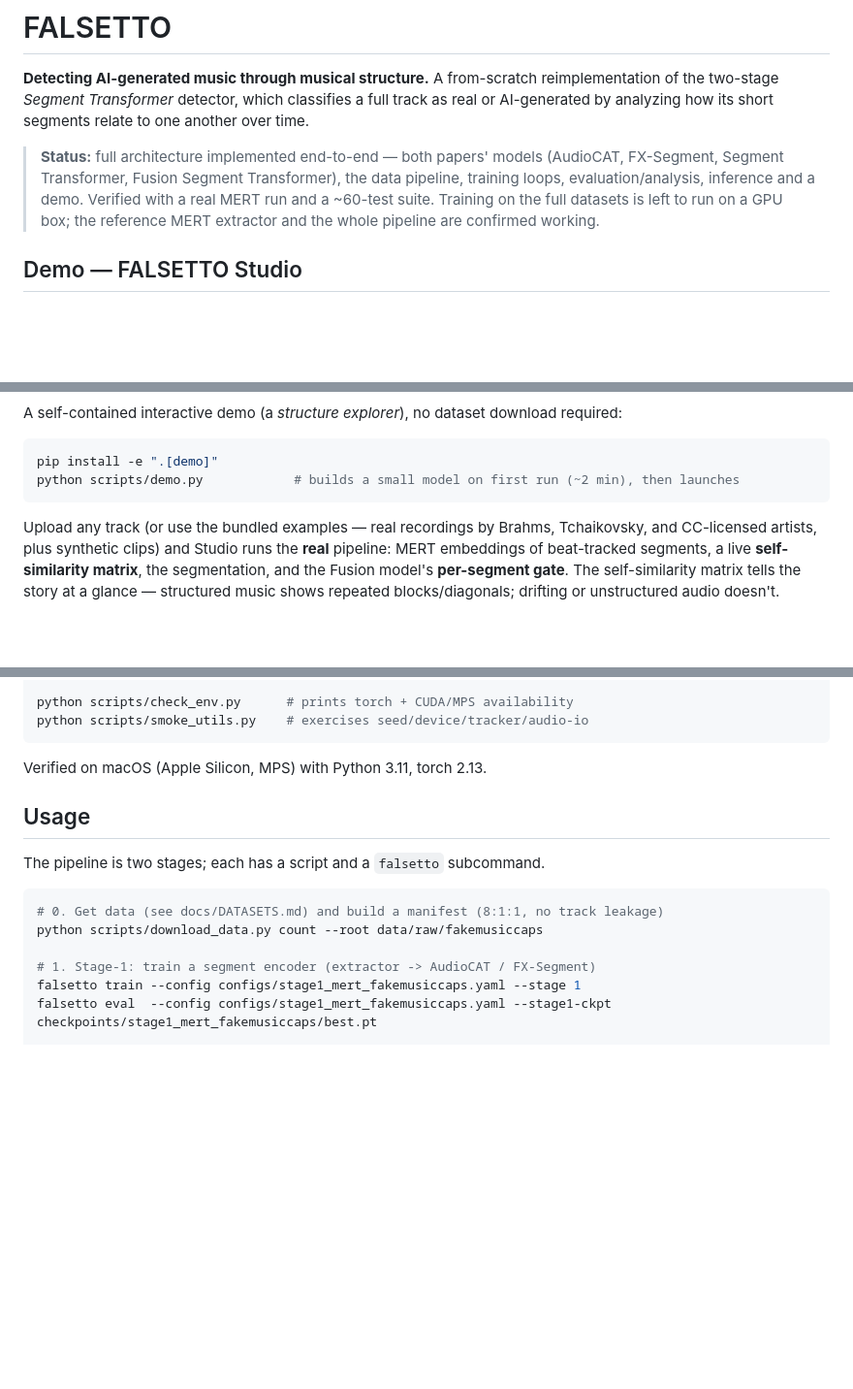
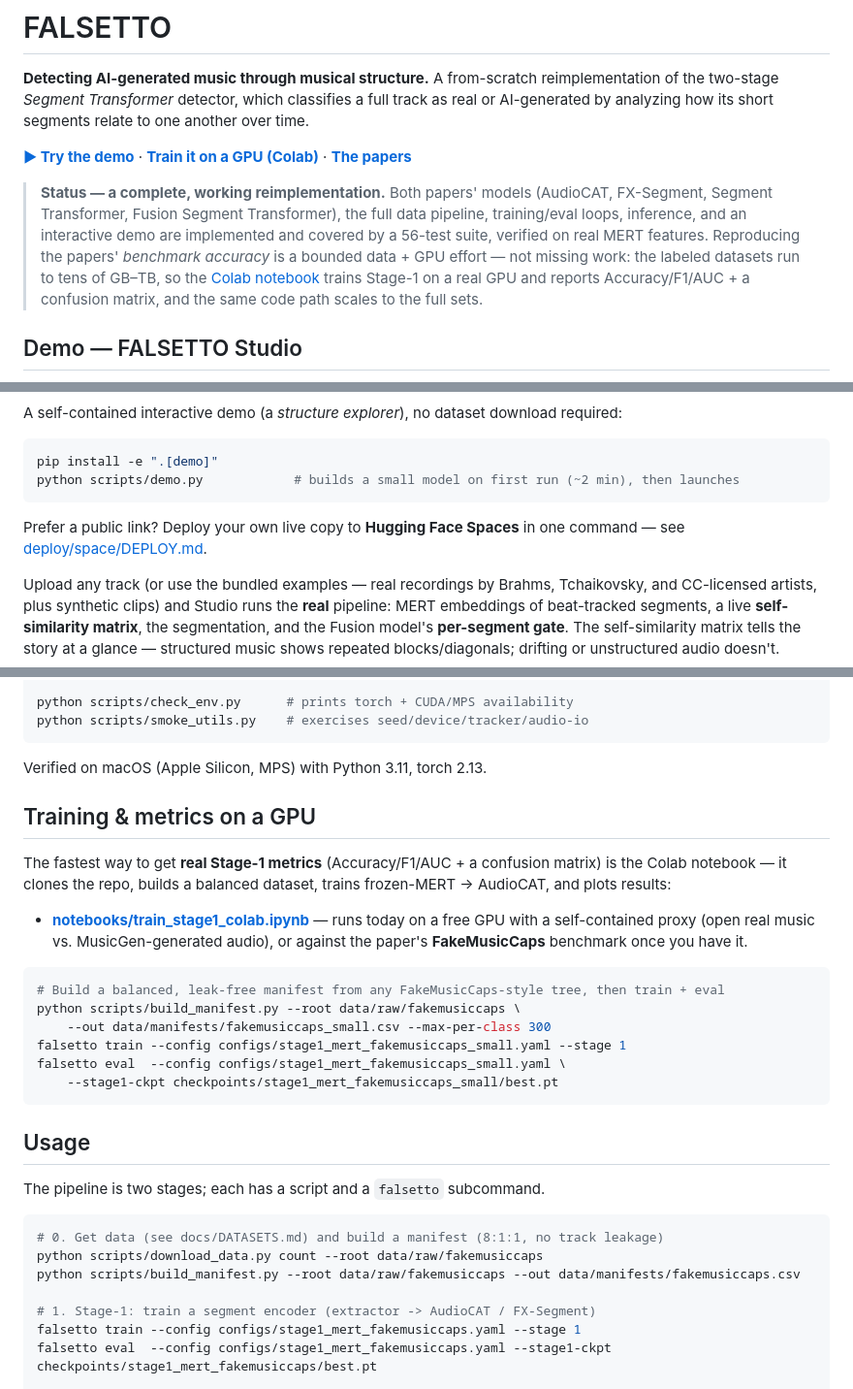
Before and after one commit to arnavmahadev/Falsetto, a Markdown page: README.md, 3 parts joined by grey strips. Shown at 97% size. Rendered like a GitHub page; blank space fills up the shorter version.

Commit message:
docs: README — live-demo + Colab links, confident scope framing
Leads with try-the-demo / train-on-Colab / papers links, reframes the status as
a complete working reimplementation with a bounded data+GPU training scope
(rather than unfinished work), points to the HF Spaces one-command deploy, and
adds a Training & metrics section for build_manifest + the small-subset run.

````diff
--- a/README.md
+++ b/README.md
@@ -5,11 +5,15 @@ reimplementation of the two-stage *Segment Transformer* detector, which classifi
 a full track as real or AI-generated by analyzing how its short segments relate to
 one another over time.
 
-> **Status:** full architecture implemented end-to-end — both papers' models (AudioCAT,
-> FX-Segment, Segment Transformer, Fusion Segment Transformer), the data pipeline,
-> training loops, evaluation/analysis, inference and a demo. Verified with a real MERT
-> run and a ~60-test suite. Training on the full datasets is left to run on a GPU box;
-> the reference MERT extractor and the whole pipeline are confirmed working.
+**[▶ Try the demo](#demo--falsetto-studio)**  ·  **[Train it on a GPU (Colab)](notebooks/train_stage1_colab.ipynb)**  ·  **[The papers](#what-this-reproduces)**
+
+> **Status — a complete, working reimplementation.** Both papers' models (AudioCAT,
+> FX-Segment, Segment Transformer, Fusion Segment Transformer), the full data pipeline,
+> training/eval loops, inference, and an interactive demo are implemented and covered by a
+> 56-test suite, verified on real MERT features. Reproducing the papers' *benchmark accuracy*
+> is a bounded data + GPU effort — not missing work: the labeled datasets run to tens of GB–TB,
+> so the [Colab notebook](notebooks/train_stage1_colab.ipynb) trains Stage-1 on a real GPU and
+> reports Accuracy/F1/AUC + a confusion matrix, and the same code path scales to the full sets.
 
 ## Demo — FALSETTO Studio
 
@@ -21,6 +25,9 @@ A self-contained interactive demo (a *structure explorer*), no dataset download
 pip install -e ".[demo]"
 python scripts/demo.py            # builds a small model on first run (~2 min), then launches
 ```
+
+Prefer a public link? Deploy your own live copy to **Hugging Face Spaces** in one command —
+see [deploy/space/DEPLOY.md](deploy/space/DEPLOY.md).
 
 Upload any track (or use the bundled examples — real recordings by Brahms, Tchaikovsky, and
 CC-licensed artists, plus synthetic clips) and Studio runs the **real** pipeline: MERT
@@ -103,6 +110,25 @@ python scripts/smoke_utils.py    # exercises seed/device/tracker/audio-io
 
 Verified on macOS (Apple Silicon, MPS) with Python 3.11, torch 2.13.
 
+## Training & metrics on a GPU
+
+The fastest way to get **real Stage-1 metrics** (Accuracy/F1/AUC + a confusion matrix) is the
+Colab notebook — it clones the repo, builds a balanced dataset, trains frozen-MERT → AudioCAT, and
+plots results:
+
+- **[notebooks/train_stage1_colab.ipynb](notebooks/train_stage1_colab.ipynb)** — runs today on a
+  free GPU with a self-contained proxy (open real music vs. MusicGen-generated audio), or against
+  the paper's **FakeMusicCaps** benchmark once you have it.
+
+```bash
+# Build a balanced, leak-free manifest from any FakeMusicCaps-style tree, then train + eval
+python scripts/build_manifest.py --root data/raw/fakemusiccaps \
+    --out data/manifests/fakemusiccaps_small.csv --max-per-class 300
+falsetto train --config configs/stage1_mert_fakemusiccaps_small.yaml --stage 1
+falsetto eval  --config configs/stage1_mert_fakemusiccaps_small.yaml \
+    --stage1-ckpt checkpoints/stage1_mert_fakemusiccaps_small/best.pt
+```
+
 ## Usage
 
 The pipeline is two stages; each has a script and a `falsetto` subcommand.
@@ -110,6 +136,7 @@ The pipeline is two stages; each has a script and a `falsetto` subcommand.
 ```bash
 # 0. Get data (see docs/DATASETS.md) and build a manifest (8:1:1, no track leakage)
 python scripts/download_data.py count --root data/raw/fakemusiccaps
+python scripts/build_manifest.py --root data/raw/fakemusiccaps --out data/manifests/fakemusiccaps.csv
 
 # 1. Stage-1: train a segment encoder (extractor -> AudioCAT / FX-Segment)
 falsetto train --config configs/stage1_mert_fakemusiccaps.yaml --stage 1
````
